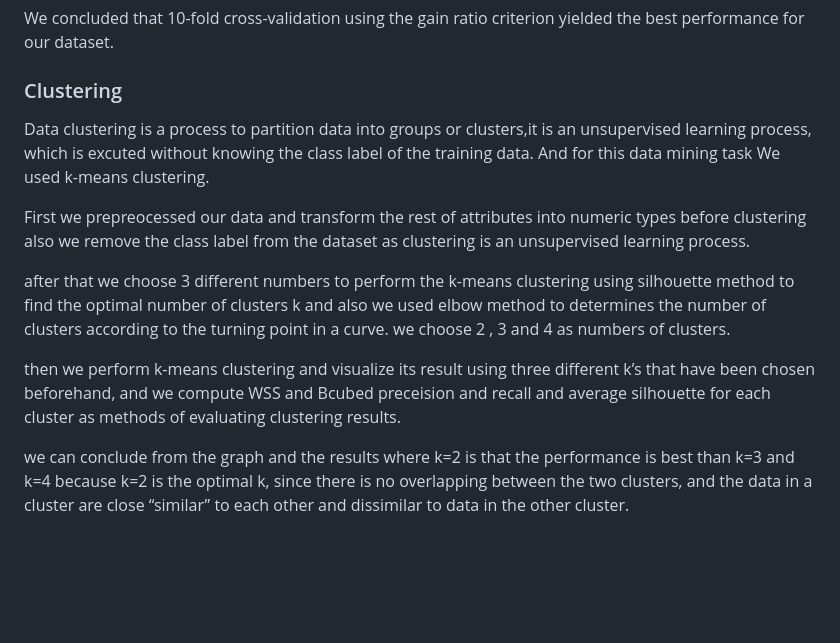
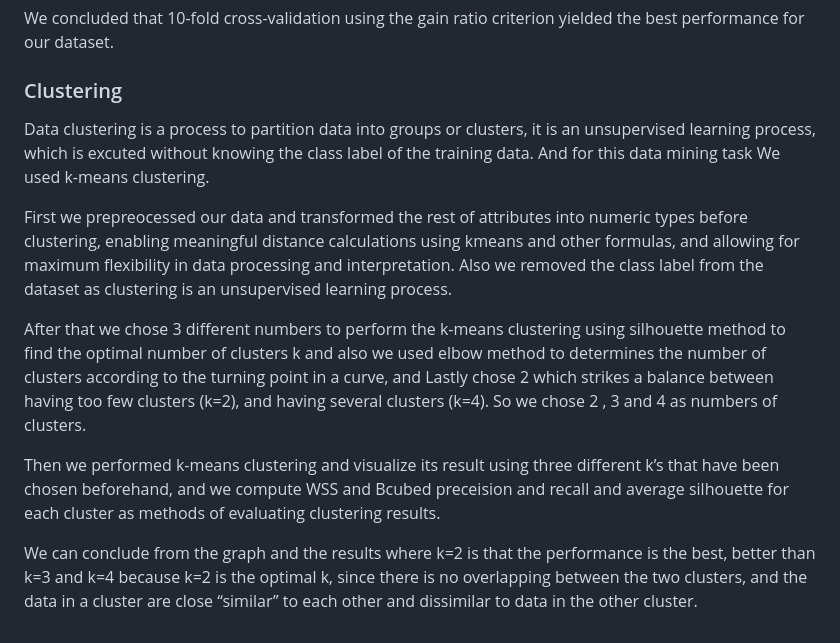
Before and after one commit to SarahAlhindi/DM_project, a Markdown page: README.md, the part around the change. Drawn GitHub-style; blank space fills up the shorter version.

```diff
--- a/README.md
+++ b/README.md
@@ -137,12 +137,15 @@ We concluded that 10-fold cross-validation using the gain ratio criterion yielde
 
 ### Clustering
 
-Data clustering is a process to partition data into groups or clusters,it is an unsupervised learning process, which is excuted without knowing the class label of the training data. And for this data mining task We used k-means clustering.
+Data clustering is a process to partition data into groups or clusters, it is an unsupervised learning process, which is excuted without knowing the class label of the training data. And for this data mining task We used k-means clustering.
 
-First we prepreocessed our data and transform the rest of attributes into numeric types before clustering also we remove the class label from the dataset as clustering is an unsupervised learning process.
+First we prepreocessed our data and transformed the rest of attributes into numeric types before clustering, enabling meaningful distance calculations using kmeans and other formulas, and allowing for maximum flexibility in data processing and interpretation.
+Also we removed the class label from the dataset as clustering is an unsupervised learning process.
 
-after that we choose 3 different numbers to perform the k-means clustering using silhouette method to find the optimal number of clusters k and also we used elbow method to determines the number of clusters according to the turning point in a curve. we choose 2 , 3 and 4 as numbers of clusters.
 
-then we perform k-means clustering and visualize its result using three different k’s that have been chosen beforehand, and we compute WSS and Bcubed preceision and recall and average silhouette for each cluster as methods of evaluating clustering results.
+After that we chose 3 different numbers to perform the k-means clustering using silhouette method to find the optimal number of clusters k and also we used elbow method to determines the number of clusters according to the turning point in a curve, and Lastly chose 2 which strikes a balance between having too few clusters (k=2), and having several clusters (k=4).
+So we chose 2 , 3 and 4 as numbers of clusters.
 
-we can conclude from the graph and the results where k=2 is that the performance is best than k=3 and k=4 because k=2 is the optimal k, since there is no overlapping between the two clusters, and the data in a cluster are close “similar” to each other and dissimilar to data in the other cluster.
+Then we performed k-means clustering and visualize its result using three different k’s that have been chosen beforehand, and we compute WSS and Bcubed preceision and recall and average silhouette for each cluster as methods of evaluating clustering results.
+
+We can conclude from the graph and the results where k=2 is that the performance is the best, better than k=3 and k=4 because k=2 is the optimal k, since there is no overlapping between the two clusters, and the data in a cluster are close “similar” to each other and dissimilar to data in the other cluster.
```
